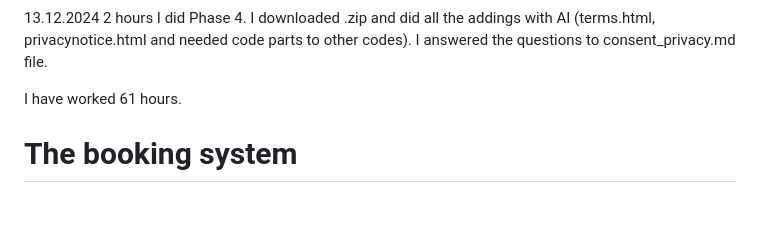
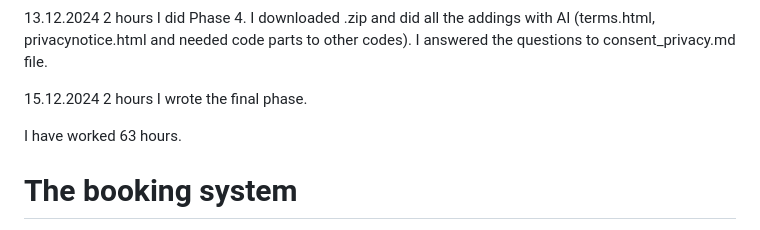
Before and after one commit to SannaJuoperi/TheBookingSystemVer2, a Markdown page: README.md, the part around the change. Drawn GitHub-style; blank space fills up the shorter version.

Commit message:
added text

```diff
--- a/README.md
+++ b/README.md
@@ -42,7 +42,9 @@
 
 13.12.2024  2 hours I did Phase 4. I downloaded .zip and did all the addings with AI (terms.html, privacynotice.html and needed code parts to other codes). I answered the questions to consent_privacy.md file.
 
-I have worked 61 hours.
+15.12.2024 2 hours I wrote the final phase.
+
+I have worked 63 hours.
 
 # The booking system
 1. Create a database
```
